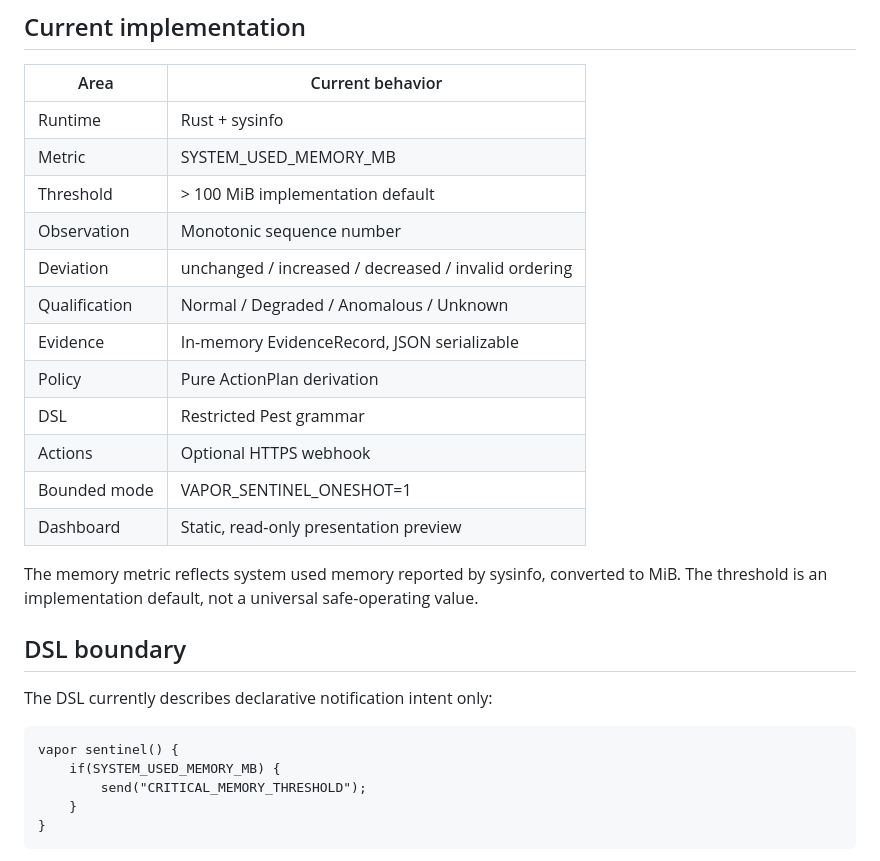
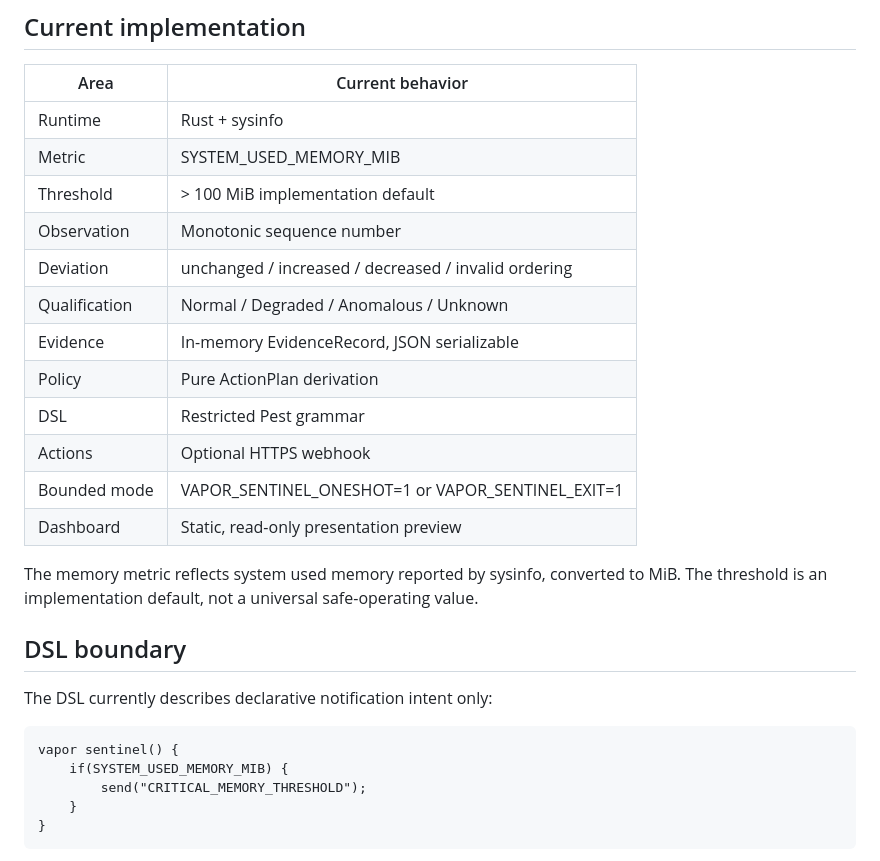
Before and after one commit to Jellyjam2/vapor-sentinel-, a Markdown page: README.md, the part around the change. GitHub-like rendering.

Commit message:
docs: reconcile runtime safety and MiB terminology

```diff
--- a/README.md
+++ b/README.md
@@ -41,7 +41,7 @@ See ARCHITECTURE.md for the design rationale and SECURITY.md for the security bo
 | Area | Current behavior |
 |---|---|
 | Runtime | Rust + sysinfo |
-| Metric | SYSTEM_USED_MEMORY_MB |
+| Metric | SYSTEM_USED_MEMORY_MIB |
 | Threshold | > 100 MiB implementation default |
 | Observation | Monotonic sequence number |
 | Deviation | unchanged / increased / decreased / invalid ordering |
@@ -50,7 +50,7 @@ See ARCHITECTURE.md for the design rationale and SECURITY.md for the security bo
 | Policy | Pure ActionPlan derivation |
 | DSL | Restricted Pest grammar |
 | Actions | Optional HTTPS webhook |
-| Bounded mode | VAPOR_SENTINEL_ONESHOT=1 |
+| Bounded mode | VAPOR_SENTINEL_ONESHOT=1 or VAPOR_SENTINEL_EXIT=1 |
 | Dashboard | Static, read-only presentation preview |
 
 The memory metric reflects system used memory reported by sysinfo, converted to MiB. The threshold is an implementation default, not a universal safe-operating value.
@@ -60,7 +60,7 @@ The memory metric reflects system used memory reported by sysinfo, converted to
 The DSL currently describes declarative notification intent only:
 
     vapor sentinel() {
-        if(SYSTEM_USED_MEMORY_MB) {
+        if(SYSTEM_USED_MEMORY_MIB) {
             send("CRITICAL_MEMORY_THRESHOLD");
         }
     }
```
